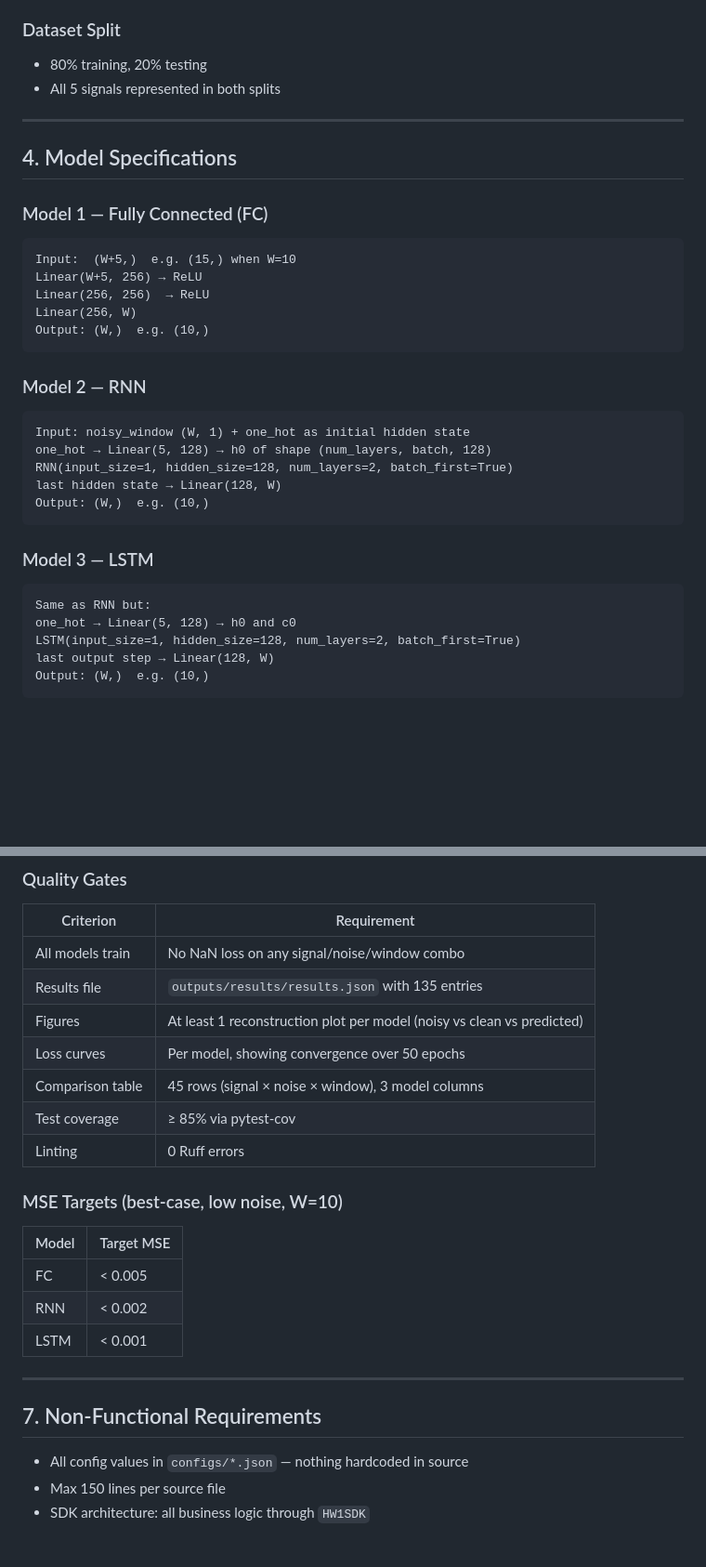
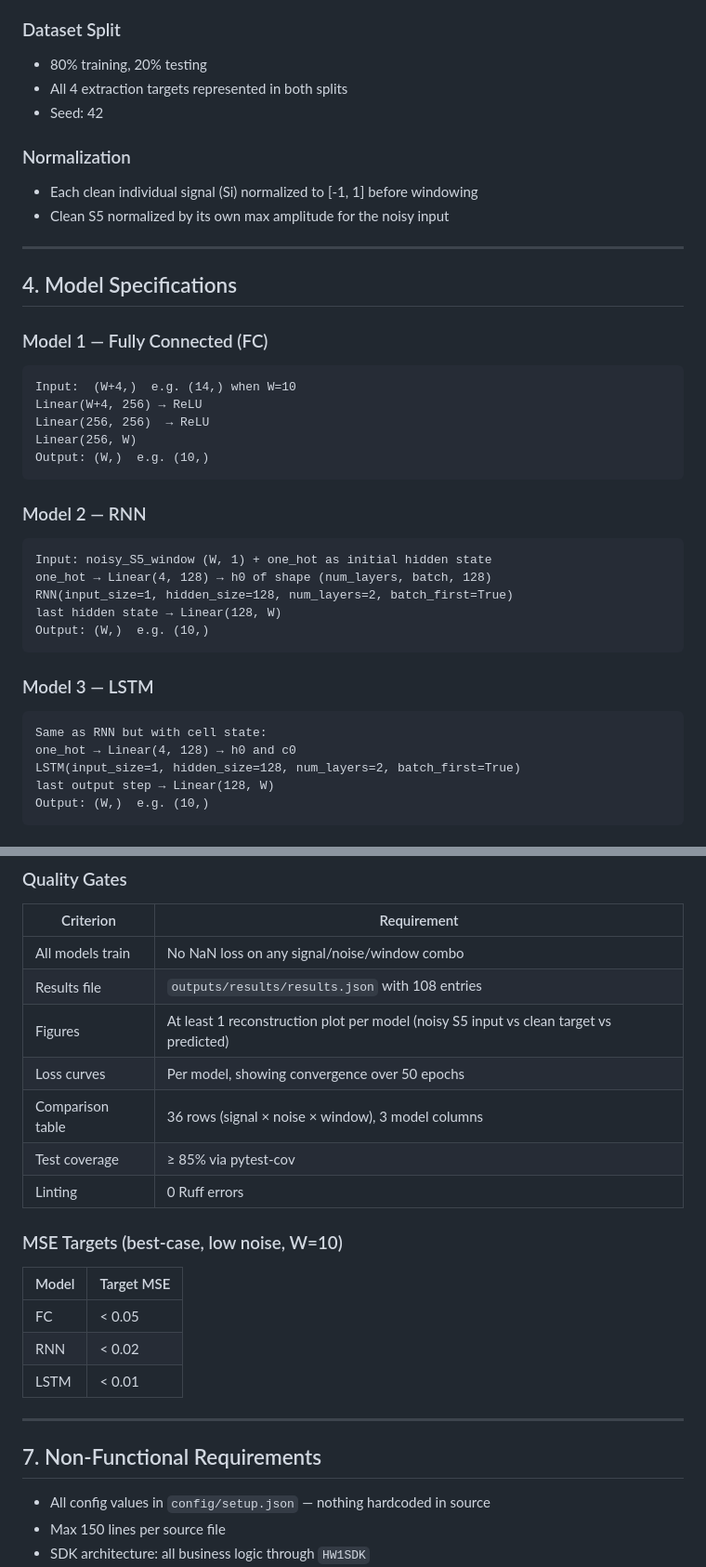
Before and after one commit to yamandahle/AI-Agents-course, a Markdown page: hw1/docs/PRD.md, 2 parts joined by grey strips. Shown at 93% size. Drawn GitHub-style; blank space fills up the shorter version.

````diff
--- a/hw1/docs/PRD.md
+++ b/hw1/docs/PRD.md
@@ -64,7 +66,12 @@ target = clean_window (W,)                             → shape: (W,)    e.g. (
 
 ### Dataset Split
 - 80% training, 20% testing
-- All 5 signals represented in both splits
+- All 4 extraction targets represented in both splits
+- Seed: 42
+
+### Normalization
+- Each clean individual signal (Si) normalized to [-1, 1] before windowing
+- Clean S5 normalized by its own max amplitude for the noisy input
 
 ---
 
@@ -72,8 +79,8 @@ target = clean_window (W,)                             → shape: (W,)    e.g. (
 
 ### Model 1 — Fully Connected (FC)
 ```
-Input:  (W+5,)  e.g. (15,) when W=10
-Linear(W+5, 256) → ReLU
+Input:  (W+4,)  e.g. (14,) when W=10
+Linear(W+4, 256) → ReLU
 Linear(256, 256)  → ReLU
 Linear(256, W)
 Output: (W,)  e.g. (10,)
@@ -81,8 +88,8 @@ Output: (W,)  e.g. (10,)
 
 ### Model 2 — RNN
 ```
-Input: noisy_window (W, 1) + one_hot as initial hidden state
-one_hot → Linear(5, 128) → h0 of shape (num_layers, batch, 128)
+Input: noisy_S5_window (W, 1) + one_hot as initial hidden state
+one_hot → Linear(4, 128) → h0 of shape (num_layers, batch, 128)
 RNN(input_size=1, hidden_size=128, num_layers=2, batch_first=True)
 last hidden state → Linear(128, W)
 Output: (W,)  e.g. (10,)
@@ -90,8 +97,8 @@ Output: (W,)  e.g. (10,)
 
 ### Model 3 — LSTM
 ```
-Same as RNN but:
-one_hot → Linear(5, 128) → h0 and c0
+Same as RNN but with cell state:
+one_hot → Linear(4, 128) → h0 and c0
 LSTM(input_size=1, hidden_size=128, num_layers=2, batch_first=True)
 last output step → Linear(128, W)
 Output: (W,)  e.g. (10,)
@@ -136,25 +143,25 @@ Output: (W,)  e.g. (10,)
 | Criterion | Requirement |
 |-----------|-------------|
 | All models train | No NaN loss on any signal/noise/window combo |
-| Results file | `outputs/results/results.json` with 135 entries |
-| Figures | At least 1 reconstruction plot per model (noisy vs clean vs predicted) |
+| Results file | `outputs/results/results.json` with 108 entries |
+| Figures | At least 1 reconstruction plot per model (noisy S5 input vs clean target vs predicted) |
 | Loss curves | Per model, showing convergence over 50 epochs |
-| Comparison table | 45 rows (signal × noise × window), 3 model columns |
+| Comparison table | 36 rows (signal × noise × window), 3 model columns |
 | Test coverage | ≥ 85% via pytest-cov |
 | Linting | 0 Ruff errors |
 
 ### MSE Targets (best-case, low noise, W=10)
 | Model | Target MSE |
 |-------|-----------|
-| FC    | < 0.005   |
-| RNN   | < 0.002   |
-| LSTM  | < 0.001   |
+| FC    | < 0.05    |
+| RNN   | < 0.02    |
+| LSTM  | < 0.01    |
 
 ---
 
 ## 7. Non-Functional Requirements
 
-- All config values in `configs/*.json` — nothing hardcoded in source
+- All config values in `config/setup.json` — nothing hardcoded in source
 - Max 150 lines per source file
 - SDK architecture: all business logic through `HW1SDK`
 - OOP design — no code duplication
````
Also changed, not shown: other parts of hw1/docs/PRD.md (+23 -21 lines).
